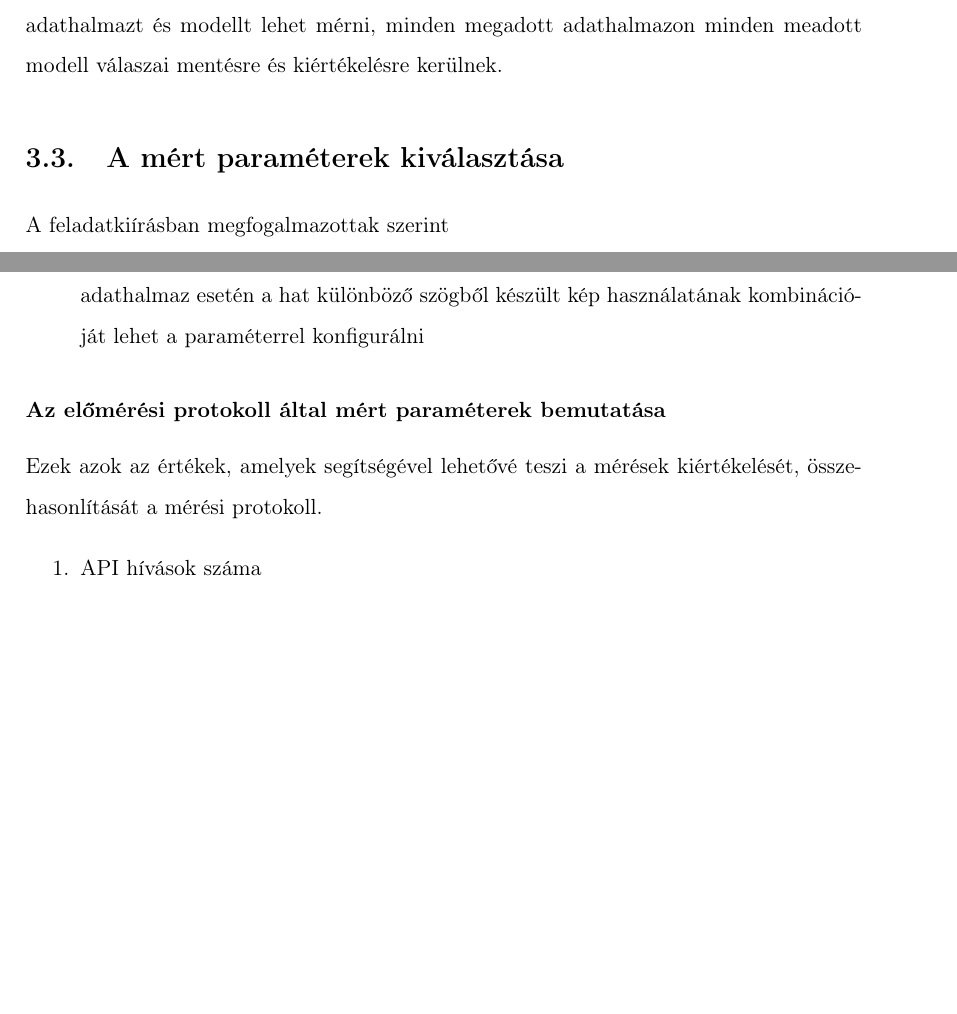
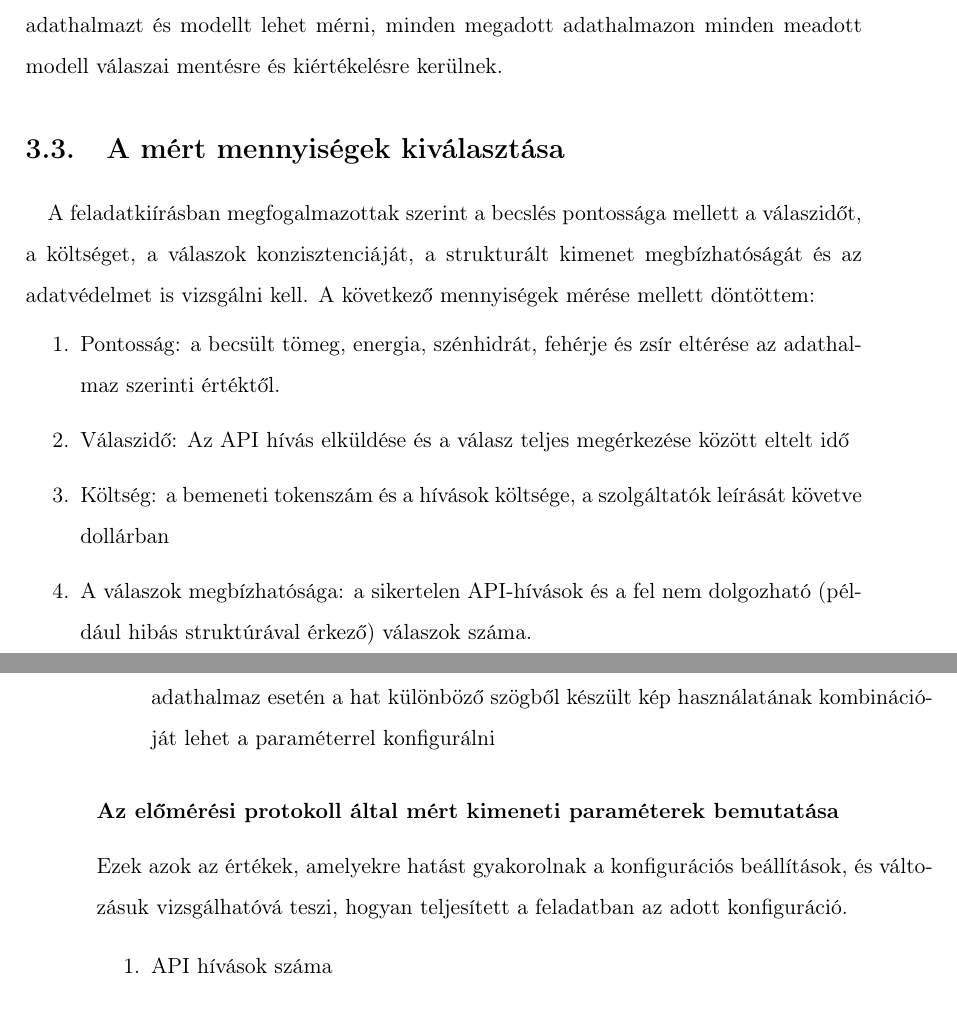
Before and after one commit to bencejuhaasz/thesis, a LaTeX document (style.tex, which reads contents/6-tervezes.tex): two parts of pages 18 and 20 of 34 before the commit and two parts of pages 18 and 21 of 34 after it, joined at a grey line, cut so that both start at the same text, the shorter picture padded with empty space. Compiled offline with pdfLaTeX.

Commit message:
mérés keret

```diff
--- a/contents/6-tervezes.tex
+++ b/contents/6-tervezes.tex
@@ -34,9 +34,18 @@ Miután az adathalmaz minden kiválasztott rekordjához megtörténtek a kérés
 Minden méréshez megadható kimeneti mappa, egy mérés során tetszőleges számú adathalmazt és modellt lehet mérni, minden megadott adathalmazon minden meadott modell
 válaszai mentésre és kiértékelésre kerülnek.
 
-\section{A mért paraméterek kiválasztása}
-A feladatkiírásban megfogalmazottak szerint
-
+\section{A mért mennyiségek kiválasztása}
+\paragraph{}A feladatkiírásban megfogalmazottak szerint a becslés pontossága mellett a válaszidőt, a
+költséget, a válaszok konzisztenciáját, a strukturált kimenet megbízhatóságát és az
+adatvédelmet is vizsgálni kell. A következő mennyiségek mérése mellett döntöttem:
+\begin{enumerate}
+    \item Pontosság: a becsült tömeg, energia, szénhidrát, fehérje és zsír eltérése az
+    adathalmaz szerinti értéktől.
+    \item Válaszidő: Az API hívás elküldése és a válasz teljes megérkezése között eltelt idő
+    \item Költség: a bemeneti tokenszám és a hívások költsége, a szolgáltatók leírását követve dollárban
+    \item A válaszok megbízhatósága: a sikertelen API-hívások és a
+    fel nem dolgozható (például hibás struktúrával érkező) válaszok száma.
+\end{enumerate}
 \section{A vizsgált nagy nyelvi modellek kiválasztása}
 \paragraph{}A nagy nyelvi modellek kiválasztásával kapcsolatban a feladatkiírás
 a következő követelményeket fogalmazza meg:
@@ -108,9 +125,9 @@ a mérési protokoll segítségével:
     A DFood-Tj adathalmaz esetén felül- és oldalnézeti, az OmniFood8k adathalmaz esetén a hat különböző szögből készült kép használatának kombinációját lehet a paraméterrel konfigurálni
 \end{enumerate}
 
-\subsubsection{Az előmérési protokoll által mért paraméterek bemutatása}
-Ezek azok az értékek, amelyek segítségével lehetővé teszi a mérések kiértékelését,
-összehasonlítását a mérési protokoll.
+\subsubsection{Az előmérési protokoll által mért kimeneti paraméterek bemutatása}
+Ezek azok az értékek, amelyekre hatást gyakorolnak a konfigurációs beállítások,
+és változásuk vizsgálhatóvá teszi, hogyan teljesített a feladatban az adott konfiguráció.
 \begin{enumerate}
     \item API hívások száma
     \item Választ nem kapó API hívások száma
```
Also changed, not shown: contents/6-tervezes.tex (13 more changed lines).
